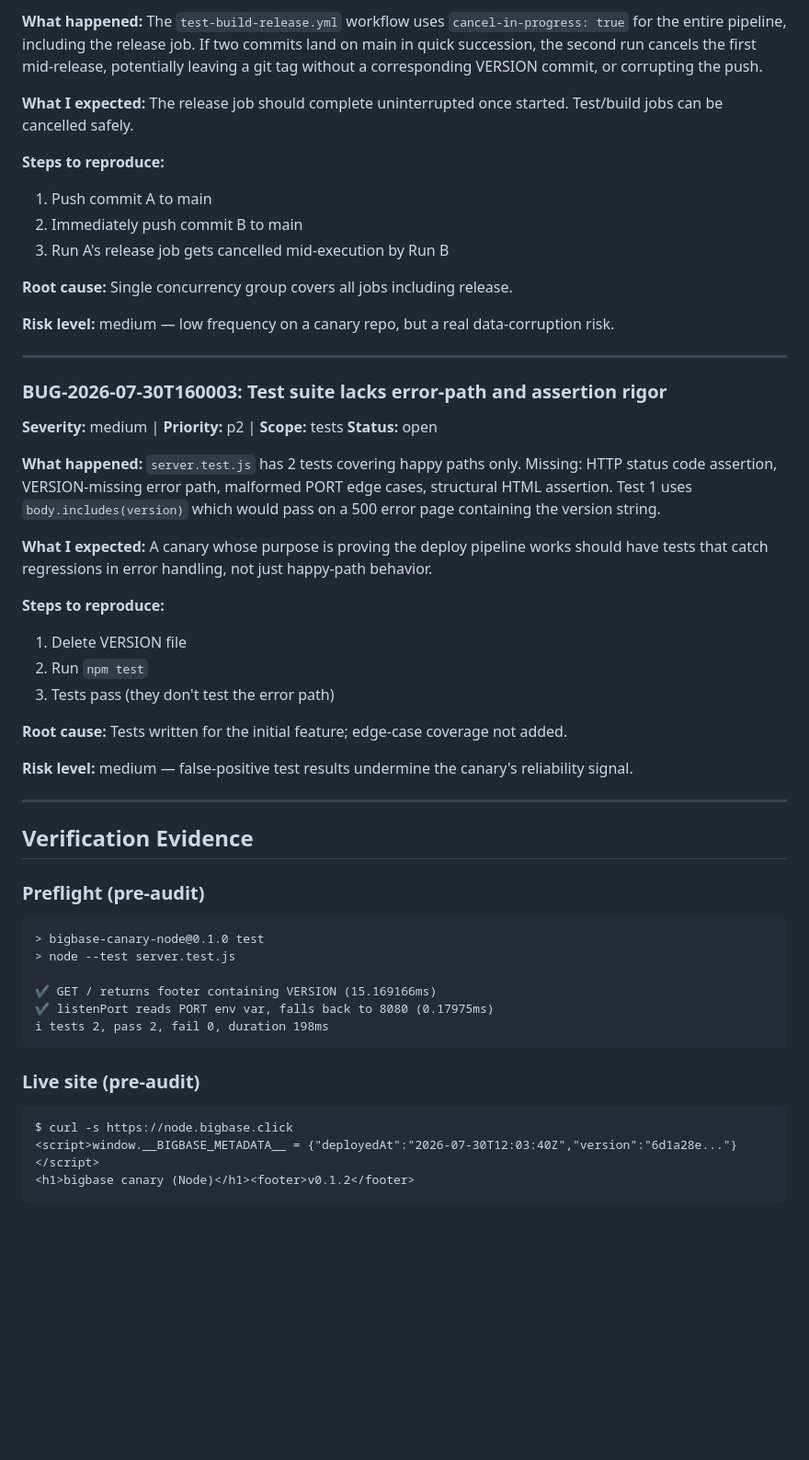
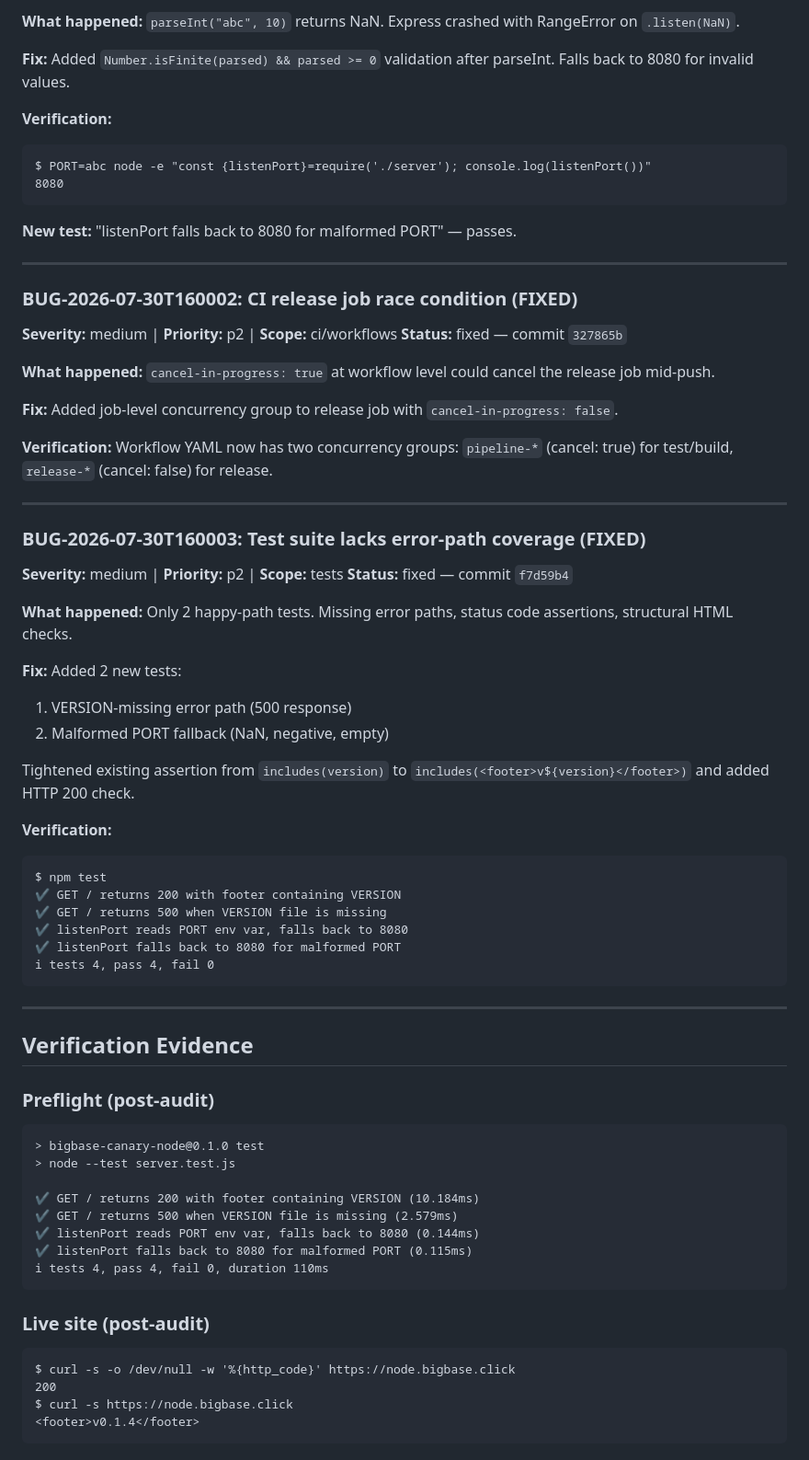
Before and after one commit to danielvm-git/bigbase-canary-node, a Markdown page: specs/QA_REPORT_LATEST.md, the part around one of its changes. Shown at 92% size. Drawn GitHub-style; blank space fills up the shorter version.

Commit message:
chore(audit): finalize QA report with fix evidence and verification

````diff
--- a/specs/QA_REPORT_LATEST.md
+++ b/specs/QA_REPORT_LATEST.md
@@ -85,55 +73,75 @@
 
-**What happened:** The `test-build-release.yml` workflow uses `cancel-in-progress: true` for the entire pipeline, including the release job. If two commits land on main in quick succession, the second run cancels the first mid-release, potentially leaving a git tag without a corresponding VERSION commit, or corrupting the push.
+**What happened:** `parseInt("abc", 10)` returns NaN. Express crashed with RangeError on `.listen(NaN)`.
 
-**What I expected:** The release job should complete uninterrupted once started. Test/build jobs can be cancelled safely.
+**Fix:** Added `Number.isFinite(parsed) && parsed >= 0` validation after parseInt. Falls back to 8080 for invalid values.
 
-**Steps to reproduce:**
-1. Push commit A to main
-2. Immediately push commit B to main
-3. Run A's release job gets cancelled mid-execution by Run B
+**Verification:**
+```
+$ PORT=abc node -e "const {listenPort}=require('./server'); console.log(listenPort())"
+8080
+```
 
-**Root cause:** Single concurrency group covers all jobs including release.
-
-**Risk level:** medium — low frequency on a canary repo, but a real data-corruption risk.
+**New test:** "listenPort falls back to 8080 for malformed PORT" — passes.
 
 ---
 
-### BUG-2026-07-30T160003: Test suite lacks error-path and assertion rigor
+### BUG-2026-07-30T160002: CI release job race condition (FIXED)
+
+**Severity:** medium | **Priority:** p2 | **Scope:** ci/workflows
+**Status:** fixed — commit `327865b`
+
+**What happened:** `cancel-in-progress: true` at workflow level could cancel the release job mid-push.
+
+**Fix:** Added job-level concurrency group to release job with `cancel-in-progress: false`.
+
+**Verification:** Workflow YAML now has two concurrency groups: `pipeline-*` (cancel: true) for test/build, `release-*` (cancel: false) for release.
+
+---
+
+### BUG-2026-07-30T160003: Test suite lacks error-path coverage (FIXED)
 
 **Severity:** medium | **Priority:** p2 | **Scope:** tests
-**Status:** open
+**Status:** fixed — commit `f7d59b4`
 
-**What happened:** `server.test.js` has 2 tests covering happy paths only. Missing: HTTP status code assertion, VERSION-missing error path, malformed PORT edge cases, structural HTML assertion. Test 1 uses `body.includes(version)` which would pass on a 500 error page containing the version string.
+**What happened:** Only 2 happy-path tests. Missing error paths, status code assertions, structural HTML checks.
 
-**What I expected:** A canary whose purpose is proving the deploy pipeline works should have tests that catch regressions in error handling, not just happy-path behavior.
+**Fix:** Added 2 new tests:
+1. VERSION-missing error path (500 response)
+2. Malformed PORT fallback (NaN, negative, empty)
 
-**Steps to reproduce:**
-1. Delete VERSION file
-2. Run `npm test`
-3. Tests pass (they don't test the error path)
+Tightened existing assertion from `includes(version)` to `includes(<footer>v${version}</footer>)` and added HTTP 200 check.
 
-**Root cause:** Tests written for the initial feature; edge-case coverage not added.
-
-**Risk level:** medium — false-positive test results undermine the canary's reliability signal.
+**Verification:**
+```
+$ npm test
+✔ GET / returns 200 with footer containing VERSION
+✔ GET / returns 500 when VERSION file is missing
+✔ listenPort reads PORT env var, falls back to 8080
+✔ listenPort falls back to 8080 for malformed PORT
+ℹ tests 4, pass 4, fail 0
+```
 
 ---
 
 ## Verification Evidence
 
-### Preflight (pre-audit)
+### Preflight (post-audit)
 ```
 > bigbase-canary-node@0.1.0 test
 > node --test server.test.js
 
-✔ GET / returns footer containing VERSION (15.169166ms)
-✔ listenPort reads PORT env var, falls back to 8080 (0.17975ms)
-ℹ tests 2, pass 2, fail 0, duration 198ms
+✔ GET / returns 200 with footer containing VERSION (10.184ms)
+✔ GET / returns 500 when VERSION file is missing (2.579ms)
+✔ listenPort reads PORT env var, falls back to 8080 (0.144ms)
+✔ listenPort falls back to 8080 for malformed PORT (0.115ms)
+ℹ tests 4, pass 4, fail 0, duration 110ms
 ```
 
-### Live site (pre-audit)
+### Live site (post-audit)
 ```
+$ curl -s -o /dev/null -w '%{http_code}' https://node.bigbase.click
+200
 $ curl -s https://node.bigbase.click
-<script>window.__BIGBASE_METADATA__ = {"deployedAt":"2026-07-30T12:03:40Z","version":"6d1a28e..."}</script>
-<h1>bigbase canary (Node)</h1><footer>v0.1.2</footer>
+<footer>v0.1.4</footer>
 ```
 
````
Also changed, not shown: other parts of specs/QA_REPORT_LATEST.md (+55 -45 lines).
